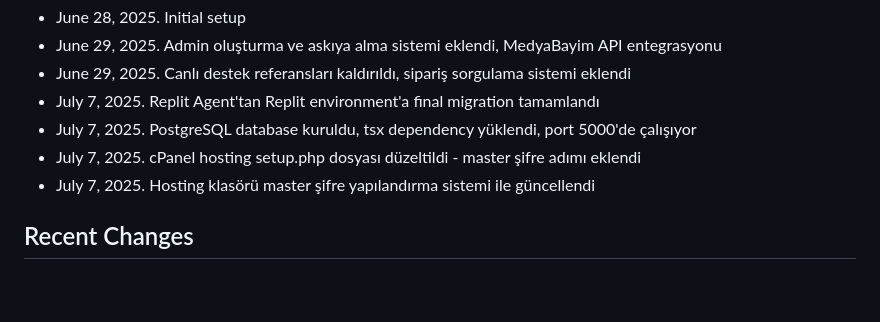
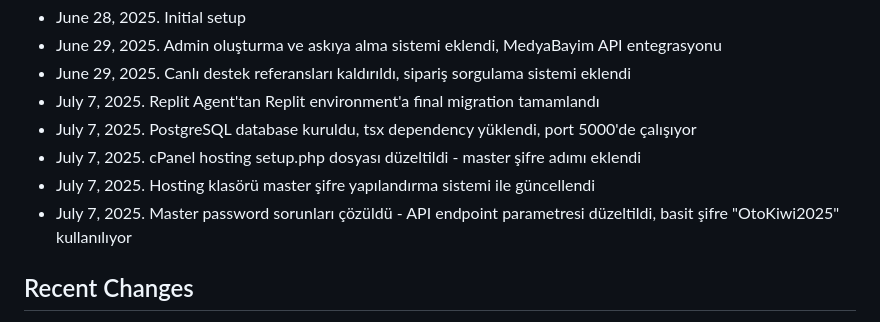
Before and after one commit to kivininkici/yedek, a Markdown page: replit.md, the part around the change. Rendered like a GitHub page; blank space fills up the shorter version.

Commit message:
Improve the master password functionality for enhanced system security
Fixes master password issues by adjusting the API endpoint parameter and setting a default password.

Replit-Commit-Author: Agent
Replit-Commit-Session-Id: 7f674395-eb36-4b03-a19e-c7f84dbac920
Replit-Commit-Screenshot-Url: https://storage.googleapis.com/screenshot-production-us-central1/c8bb4534-bd7d-4d8f-99cf-e96ca5383ff2/cece16a2-56a0-4f28-b120-a303ddb92ffb.jpg

```diff
--- a/replit.md
+++ b/replit.md
@@ -129,6 +129,7 @@ Changelog:
 - July 7, 2025. PostgreSQL database kuruldu, tsx dependency yüklendi, port 5000'de çalışıyor
 - July 7, 2025. cPanel hosting setup.php dosyası düzeltildi - master şifre adımı eklendi
 - July 7, 2025. Hosting klasörü master şifre yapılandırma sistemi ile güncellendi
+- July 7, 2025. Master password sorunları çözüldü - API endpoint parametresi düzeltildi, basit şifre "OtoKiwi2025" kullanılıyor
 
 ## Recent Changes
 - July 6, 2025: Complete cPanel hosting compatibility package created
```
